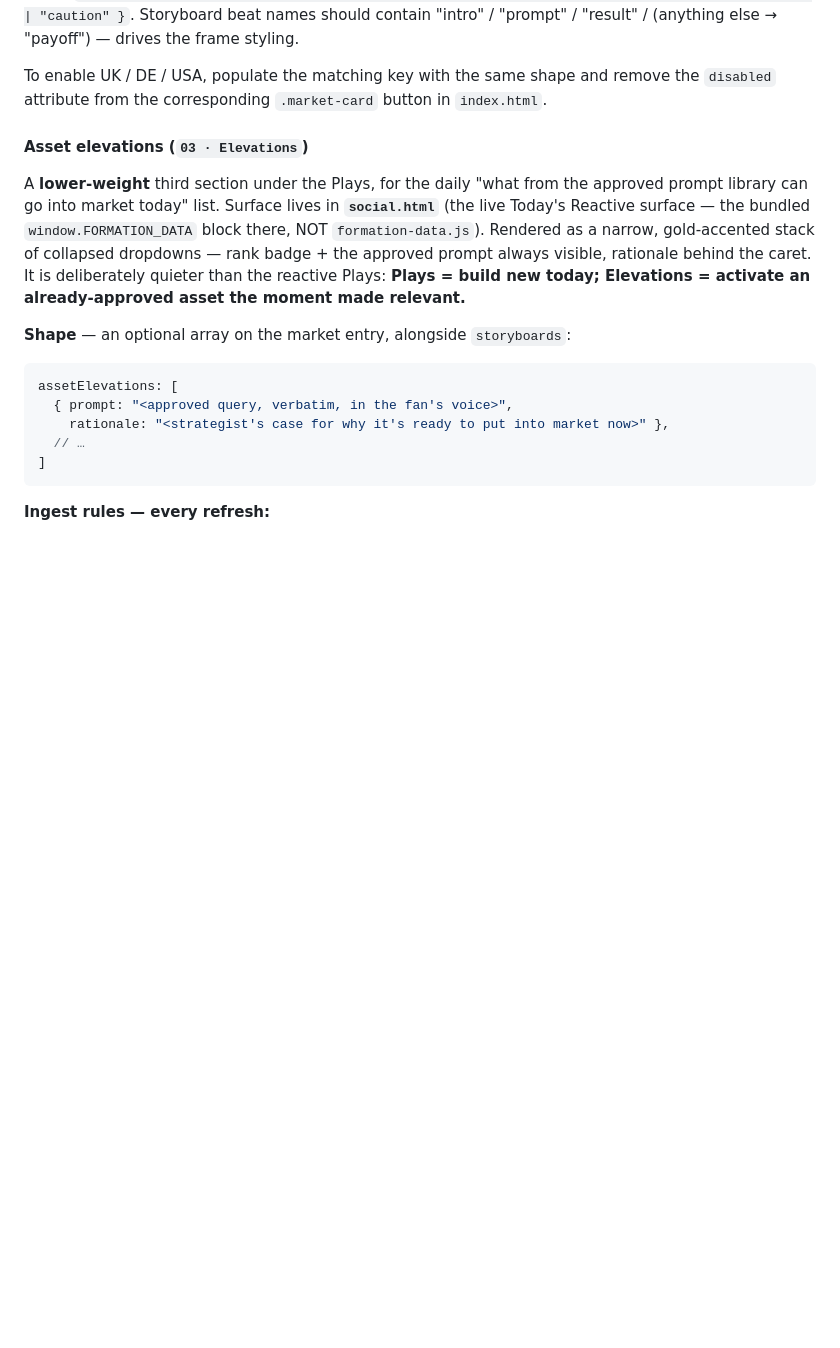
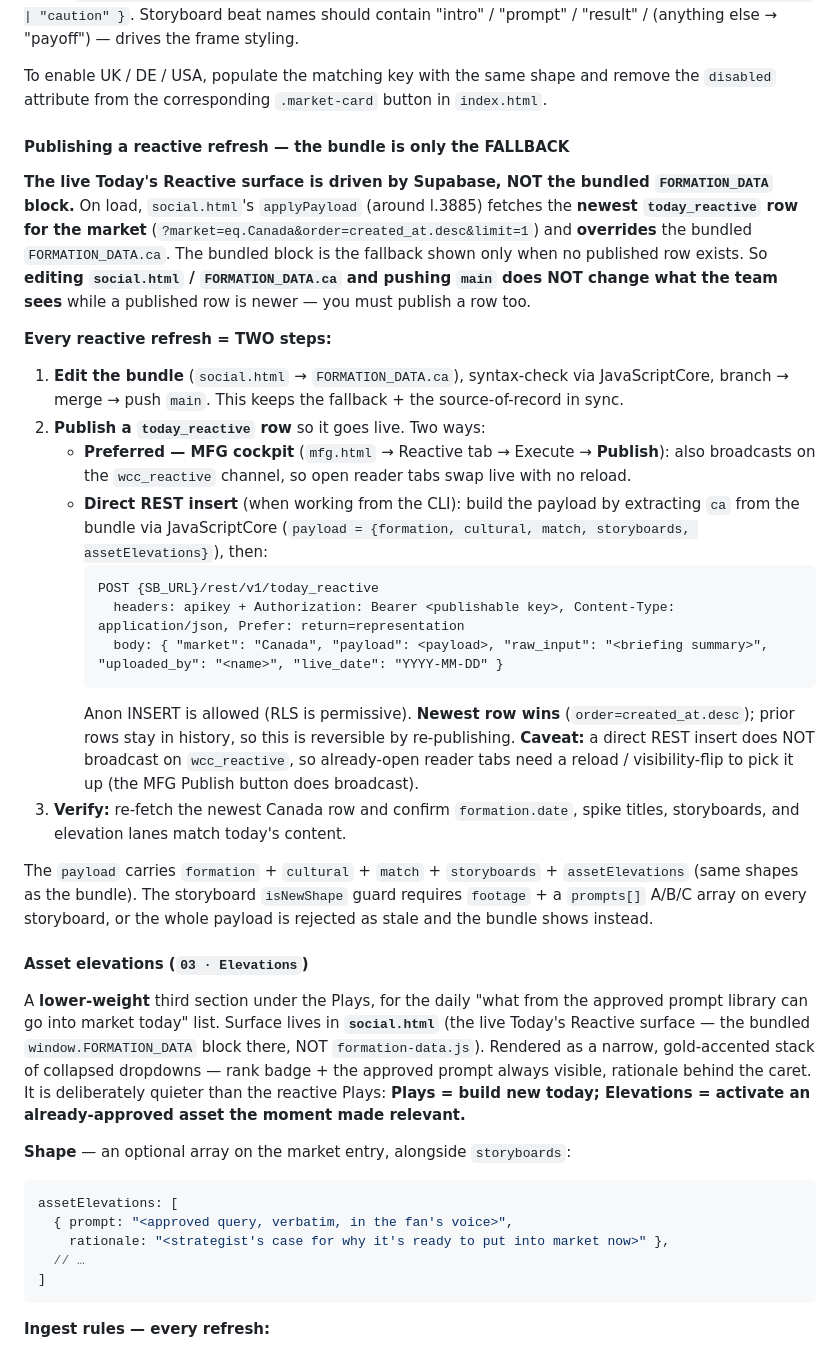
Before and after one commit to edmfg/WCCommand, a Markdown page: CLAUDE.md, the part around the change. Rendered like a GitHub page; blank space fills up the shorter version.

Commit message:
docs: reactive refresh must publish a today_reactive row, not just edit the bundle
The live surface reads the newest Supabase today_reactive row and overrides
the bundled FORMATION_DATA; editing the bundle only updates the fallback.
Document the two-step workflow (edit bundle + push main, then publish row via
MFG cockpit or direct REST insert) so future refreshes actually go live.

Co-Authored-By: Claude Opus 4.8 (1M context) <noreply@anthropic.com>

````diff
--- a/CLAUDE.md
+++ b/CLAUDE.md
@@ -126,6 +126,25 @@ window.FORMATION_DATA = {
 Spike: `{ title, type, signal, context, voice, hook?, volume, sentiment, tone: "positive" | "neutral" | "caution" }`. Storyboard beat names should contain "intro" / "prompt" / "result" / (anything else → "payoff") — drives the frame styling.
 
 To enable UK / DE / USA, populate the matching key with the same shape and remove the `disabled` attribute from the corresponding `.market-card` button in `index.html`.
+
+#### Publishing a reactive refresh — the bundle is only the FALLBACK
+
+**The live Today's Reactive surface is driven by Supabase, NOT the bundled `FORMATION_DATA` block.** On load, `social.html`'s `applyPayload` (around l.3885) fetches the **newest `today_reactive` row for the market** (`?market=eq.Canada&order=created_at.desc&limit=1`) and **overrides** the bundled `FORMATION_DATA.ca`. The bundled block is the fallback shown only when no published row exists. So **editing `social.html` / `FORMATION_DATA.ca` and pushing `main` does NOT change what the team sees** while a published row is newer — you must publish a row too.
+
+**Every reactive refresh = TWO steps:**
+1. **Edit the bundle** (`social.html` → `FORMATION_DATA.ca`), syntax-check via JavaScriptCore, branch → merge → push `main`. This keeps the fallback + the source-of-record in sync.
+2. **Publish a `today_reactive` row** so it goes live. Two ways:
+   - **Preferred — MFG cockpit** (`mfg.html` → Reactive tab → Execute → **Publish**): also broadcasts on the `wcc_reactive` channel, so open reader tabs swap live with no reload.
+   - **Direct REST insert** (when working from the CLI): build the payload by extracting `ca` from the bundle via JavaScriptCore (`payload = {formation, cultural, match, storyboards, assetElevations}`), then:
+     ```
+     POST {SB_URL}/rest/v1/today_reactive
+       headers: apikey + Authorization: Bearer <publishable key>, Content-Type: application/json, Prefer: return=representation
+       body: { "market": "Canada", "payload": <payload>, "raw_input": "<briefing summary>", "uploaded_by": "<name>", "live_date": "YYYY-MM-DD" }
+     ```
+     Anon INSERT is allowed (RLS is permissive). **Newest row wins** (`order=created_at.desc`); prior rows stay in history, so this is reversible by re-publishing. **Caveat:** a direct REST insert does NOT broadcast on `wcc_reactive`, so already-open reader tabs need a reload / visibility-flip to pick it up (the MFG Publish button does broadcast).
+3. **Verify:** re-fetch the newest Canada row and confirm `formation.date`, spike titles, storyboards, and elevation lanes match today's content.
+
+The `payload` carries `formation` + `cultural` + `match` + `storyboards` + `assetElevations` (same shapes as the bundle). The storyboard `isNewShape` guard requires `footage` + a `prompts[]` A/B/C array on every storyboard, or the whole payload is rejected as stale and the bundle shows instead.
 
 #### Asset elevations (`03 · Elevations`)
 
````
